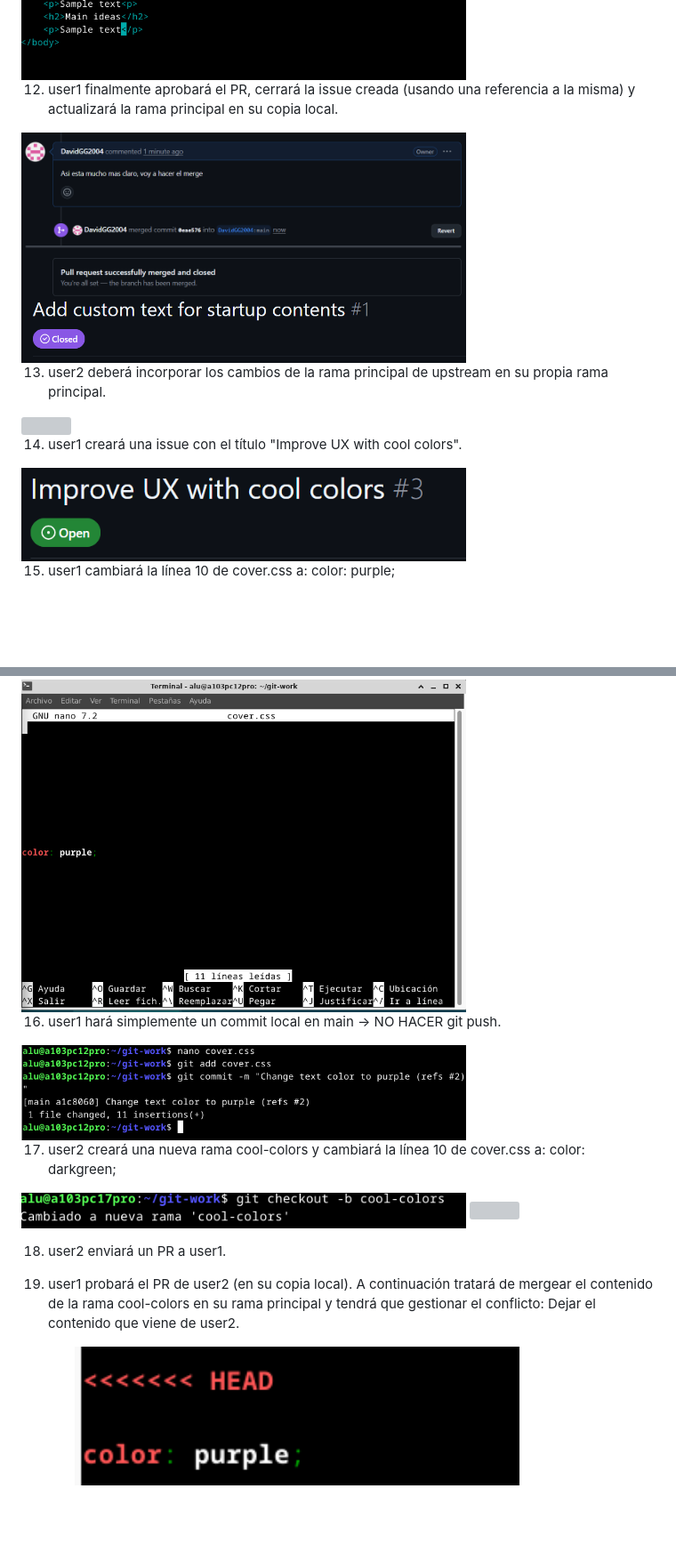
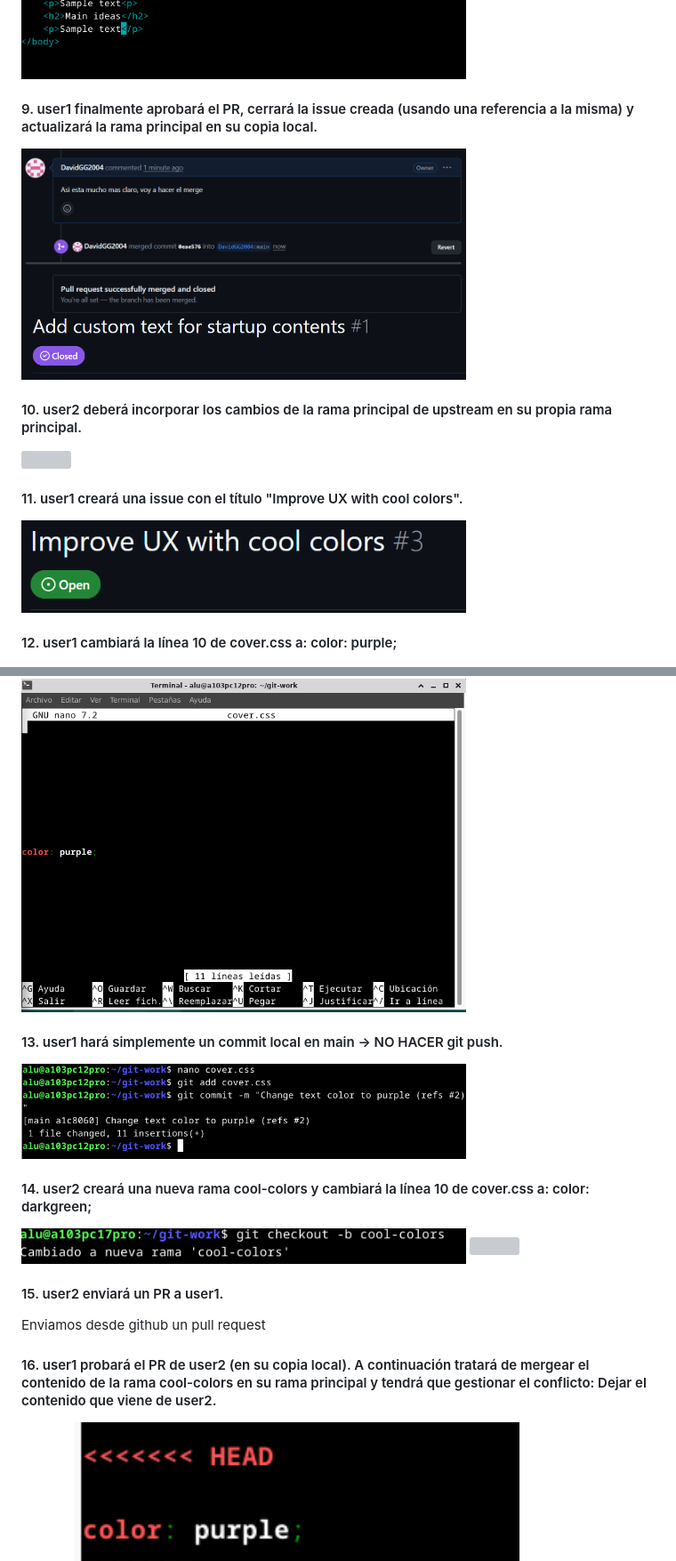
Before and after one commit to Jessicad-l/git-work, a Markdown page: README.md, 2 parts joined by grey strips. Shown at 89% size. GitHub-like rendering; blank space fills up the shorter version; grey boxes are pictures that could not be loaded.

```diff
--- a/README.md
+++ b/README.md
@@ -106,39 +108,39 @@ Para realizar esta actividad hemos empleado:
 <img src="IMG/imagen15.png" width="500"/>
 
 
-12. user1 finalmente aprobará el PR, cerrará la issue creada (usando una referencia a la misma) y actualizará la rama principal en su copia local.
+#### 9. user1 finalmente aprobará el PR, cerrará la issue creada (usando una referencia a la misma) y actualizará la rama principal en su copia local.
 
 <img src="IMG/imagen16.png" width="500"/>
 <img src="IMG/imagen17.png" width="500"/>
 
-13. user2 deberá incorporar los cambios de la rama principal de upstream en su propia rama principal.
+#### 10. user2 deberá incorporar los cambios de la rama principal de upstream en su propia rama principal.
 
 <img src="IMG/imagen19.png" width="500"/>
 
 
-14. user1 creará una issue con el título "Improve UX with cool colors".
+#### 11. user1 creará una issue con el título "Improve UX with cool colors".
 
 <img src="IMG/imagen18.png" width="500"/>
 
-15. user1 cambiará la línea 10 de cover.css a: color: purple;
+#### 12. user1 cambiará la línea 10 de cover.css a: color: purple;
 
 <img src="IMG/imagen20.png" width="500"/>
 
-16. user1 hará simplemente un commit local en main → NO HACER git push.
+#### 13. user1 hará simplemente un commit local en main → NO HACER git push.
 
 <img src="IMG/imagen21.png" width="500"/>
 
-17. user2 creará una nueva rama cool-colors y cambiará la línea 10 de cover.css a: color: darkgreen;
+#### 14. user2 creará una nueva rama cool-colors y cambiará la línea 10 de cover.css a: color: darkgreen;
 
 <img src="IMG/imagen22.png" width="500"/>
 <img src="IMG/imagen23.png" width="500"/>
 
 
-18. user2 enviará un PR a user1.
+#### 15. user2 enviará un PR a user1.
 
+Enviamos desde github un pull request
 
-
-19. user1 probará el PR de user2 (en su copia local). A continuación tratará de mergear el contenido de la rama cool-colors en su rama principal y tendrá que gestionar el conflicto: Dejar el contenido que viene de user2.
+#### 16. user1 probará el PR de user2 (en su copia local). A continuación tratará de mergear el contenido de la rama cool-colors en su rama principal y tendrá que gestionar el conflicto: Dejar el contenido que viene de user2.
 
 <img src="IMG/imagen24.png" width="500"/>
 <img src="IMG/imagen25.png" width="500"/>
```
Also changed, not shown: other parts of README.md (+13 -11 lines).
